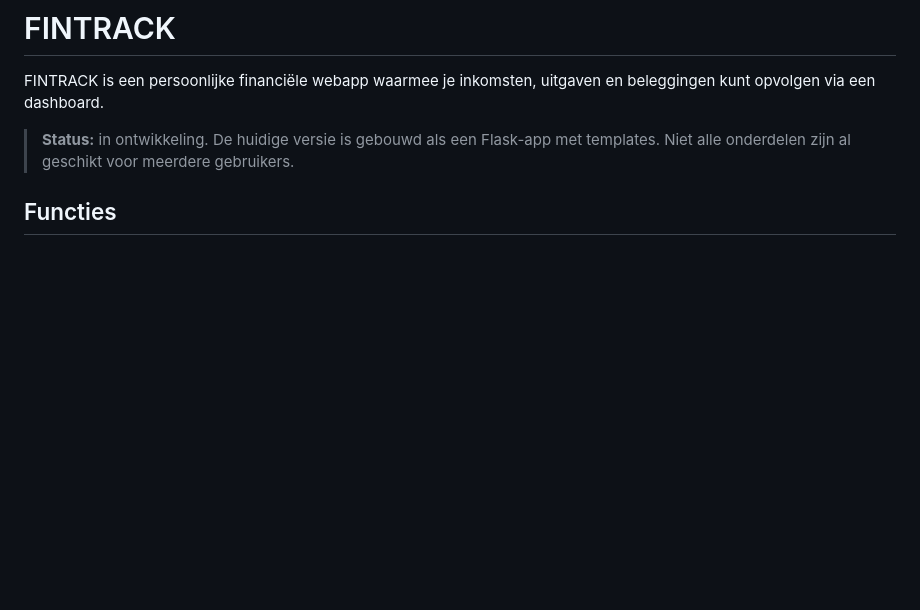
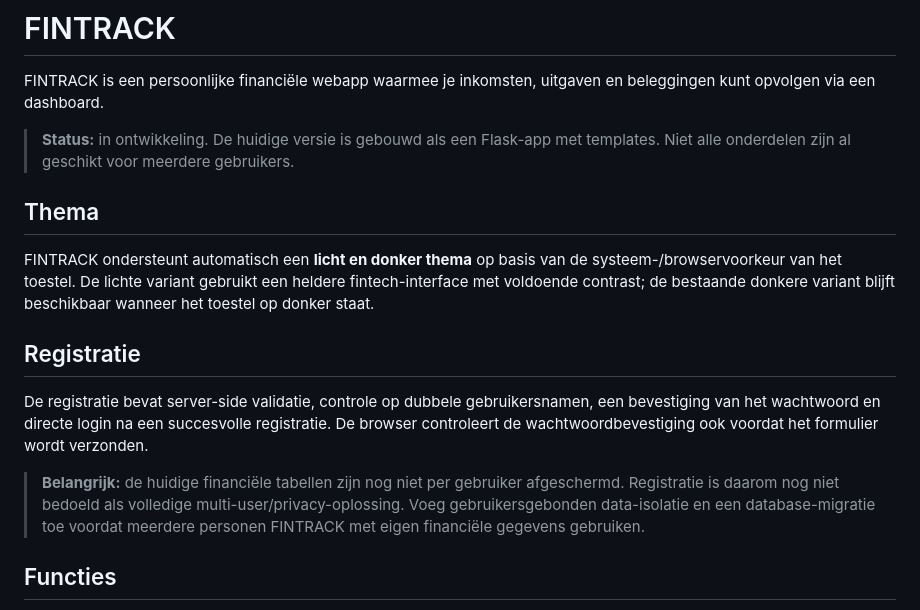
Before and after one commit to Jelle2003/FinTracker, a Markdown page: README.md, the part around the change. GitHub-like rendering; blank space fills up the shorter version.

Commit message:
Document light/dark theme and improved registration flow

```diff
--- a/README.md
+++ b/README.md
@@ -3,6 +3,16 @@
 FINTRACK is een persoonlijke financiële webapp waarmee je inkomsten, uitgaven en beleggingen kunt opvolgen via een dashboard.
 
 > **Status:** in ontwikkeling. De huidige versie is gebouwd als een Flask-app met templates. Niet alle onderdelen zijn al geschikt voor meerdere gebruikers.
+
+## Thema
+
+FINTRACK ondersteunt automatisch een **licht en donker thema** op basis van de systeem-/browservoorkeur van het toestel. De lichte variant gebruikt een heldere fintech-interface met voldoende contrast; de bestaande donkere variant blijft beschikbaar wanneer het toestel op donker staat.
+
+## Registratie
+
+De registratie bevat server-side validatie, controle op dubbele gebruikersnamen, een bevestiging van het wachtwoord en directe login na een succesvolle registratie. De browser controleert de wachtwoordbevestiging ook voordat het formulier wordt verzonden.
+
+> **Belangrijk:** de huidige financiële tabellen zijn nog niet per gebruiker afgeschermd. Registratie is daarom nog niet bedoeld als volledige multi-user/privacy-oplossing. Voeg gebruikersgebonden data-isolatie en een database-migratie toe voordat meerdere personen FINTRACK met eigen financiële gegevens gebruiken.
 
 ## Functies
 
```
